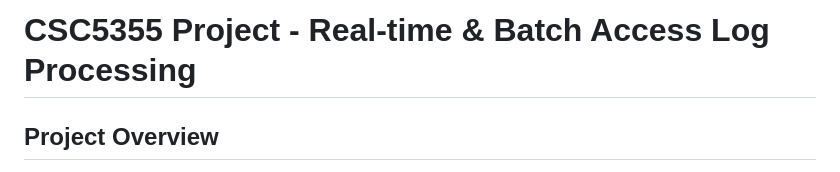
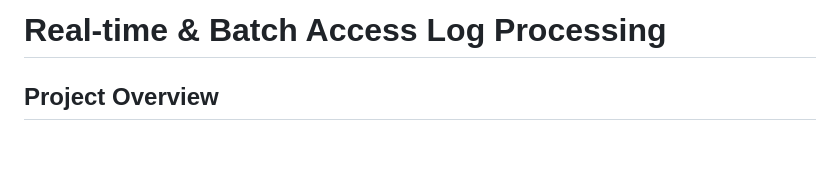
Before and after one commit to AICHAAAAH/Realtime-batch-log-pipeline, a Markdown page: README.md, the part around the change. GitHub-like rendering; blank space fills up the shorter version.

Commit message:
Update project title in README.md

```diff
--- a/README.md
+++ b/README.md
@@ -1,4 +1,4 @@
-# CSC5355 Project - Real-time & Batch Access Log Processing
+# Real-time & Batch Access Log Processing
 
 ## Project Overview
 A scalable pipeline for real-time and batch processing of web server access logs using Kafka Streams for stream processing and scheduled batch jobs for daily aggregation.
```
